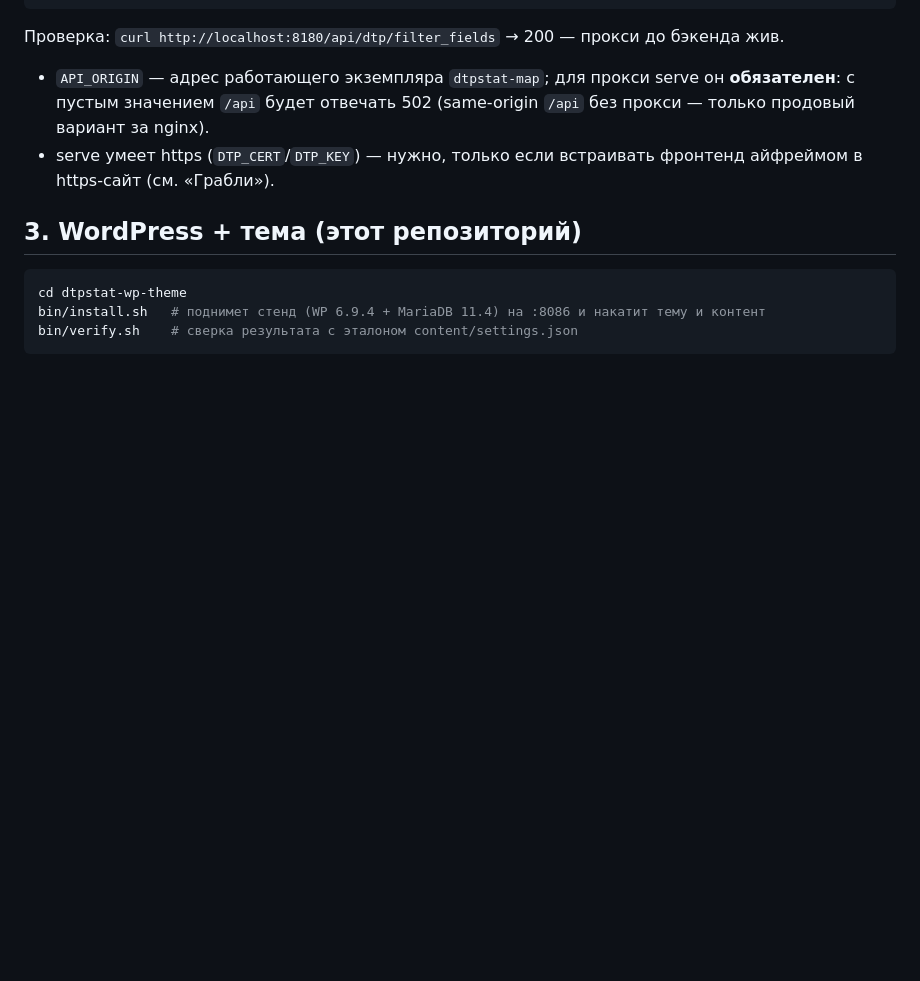
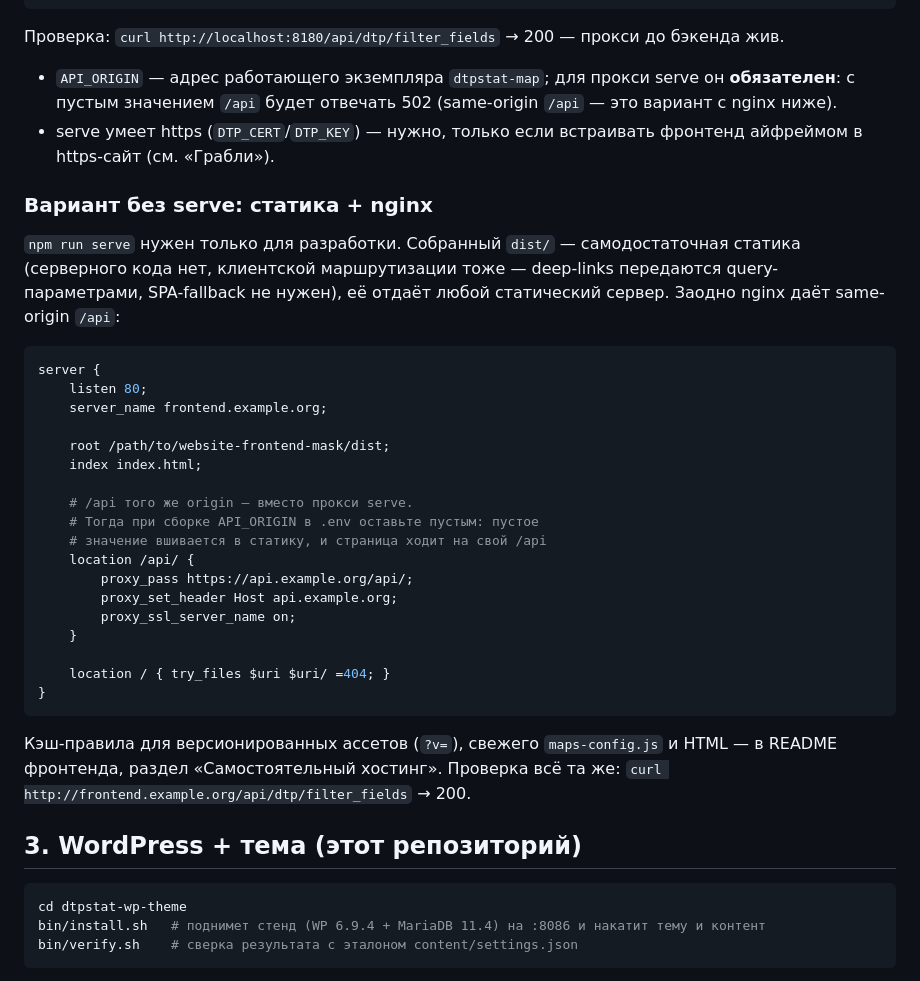
Before and after one commit to dtpstat/dtpstat-wp-theme, a Markdown page: SETUP.md, the part around the change. Drawn GitHub-style; blank space fills up the shorter version.

Commit message:
SETUP.md: вариант фронтенда через nginx вместо npm run serve
dist/ самодостаточен (SPA-fallback не нужен), nginx даёт same-origin
/api без сервера разработки; полный пример с кэш-правилами — в README
фронтенда.

Co-Authored-By: Claude Code <noreply@anthropic.com>

````diff
--- a/SETUP.md
+++ b/SETUP.md
@@ -43,9 +43,41 @@ PORT=8180 npm run serve  # любой свободный порт (дефолт
 
 - `API_ORIGIN` — адрес работающего экземпляра `dtpstat-map`; для прокси
   serve он **обязателен**: с пустым значением `/api` будет отвечать 502
-  (same-origin `/api` без прокси — только продовый вариант за nginx).
+  (same-origin `/api` — это вариант с nginx ниже).
 - serve умеет https (`DTP_CERT`/`DTP_KEY`) — нужно, только если встраивать
   фронтенд айфреймом в https-сайт (см. «Грабли»).
+
+### Вариант без serve: статика + nginx
+
+`npm run serve` нужен только для разработки. Собранный `dist/` —
+самодостаточная статика (серверного кода нет, клиентской маршрутизации
+тоже — deep-links передаются query-параметрами, SPA-fallback не нужен),
+её отдаёт любой статический сервер. Заодно nginx даёт same-origin `/api`:
+
+```nginx
+server {
+    listen 80;
+    server_name frontend.example.org;
+
+    root /path/to/website-frontend-mask/dist;
+    index index.html;
+
+    # /api того же origin — вместо прокси serve.
+    # Тогда при сборке API_ORIGIN в .env оставьте пустым: пустое
+    # значение вшивается в статику, и страница ходит на свой /api
+    location /api/ {
+        proxy_pass https://api.example.org/api/;
+        proxy_set_header Host api.example.org;
+        proxy_ssl_server_name on;
+    }
+
+    location / { try_files $uri $uri/ =404; }
+}
+```
+
+Кэш-правила для версионированных ассетов (`?v=`), свежего `maps-config.js`
+и HTML — в README фронтенда, раздел «Самостоятельный хостинг». Проверка
+всё та же: `curl http://frontend.example.org/api/dtp/filter_fields` → 200.
 
 ## 3. WordPress + тема (этот репозиторий)
 
````
